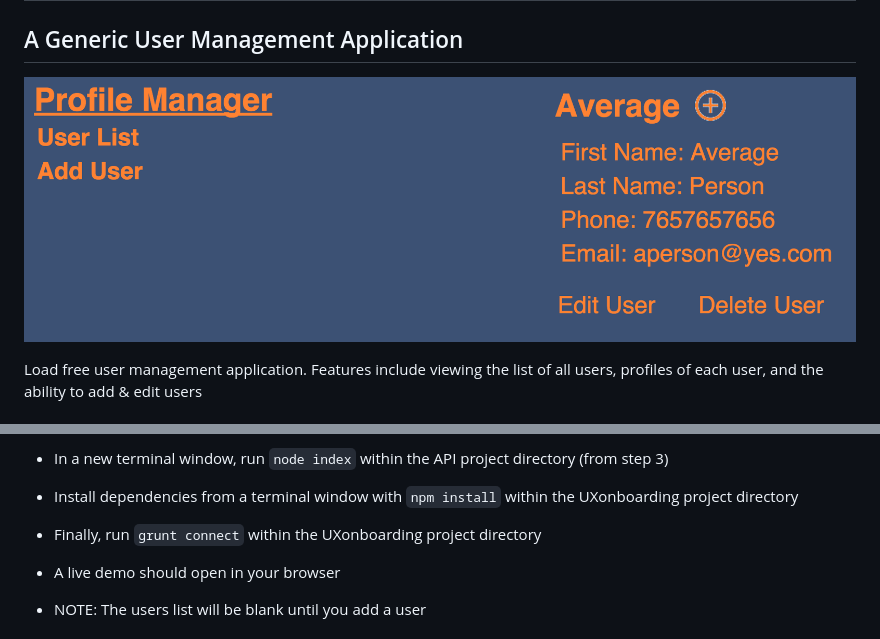
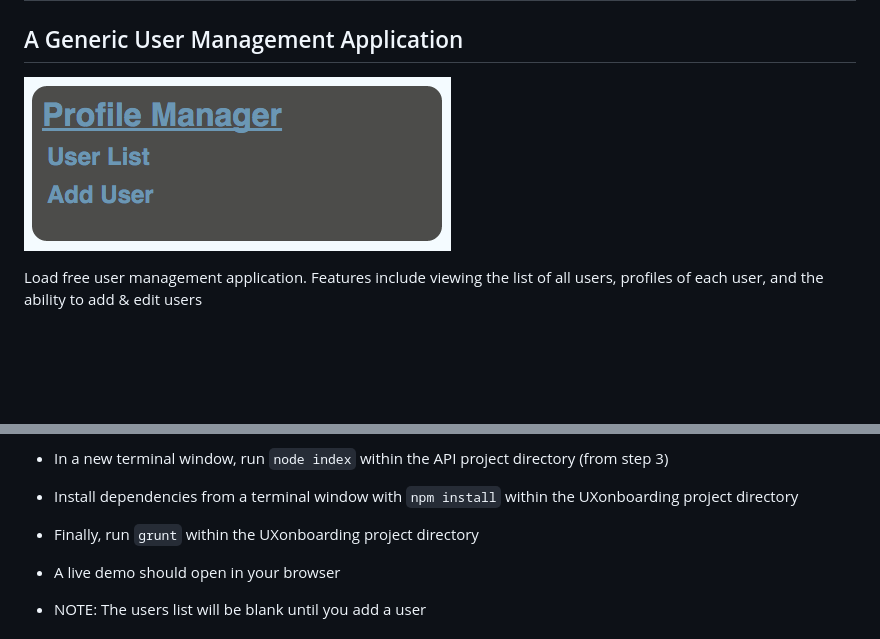
Before and after one commit to jakekemple/UXonboarding, a Markdown page: README.md, 2 parts joined by grey strips. Rendered like a GitHub page; pictures changed too: appView.png; blank space fills up the shorter version.

Commit message:
fixed readme and image preview

```diff
--- a/README.md
+++ b/README.md
@@ -32,7 +32,7 @@ Load free user management application. Features include viewing the list of all
   within the UXonboarding project directory
 
 - Finally, run
-		`grunt connect`
+		`grunt`
   within the UXonboarding project directory
 
 - A live demo should open in your browser
```
